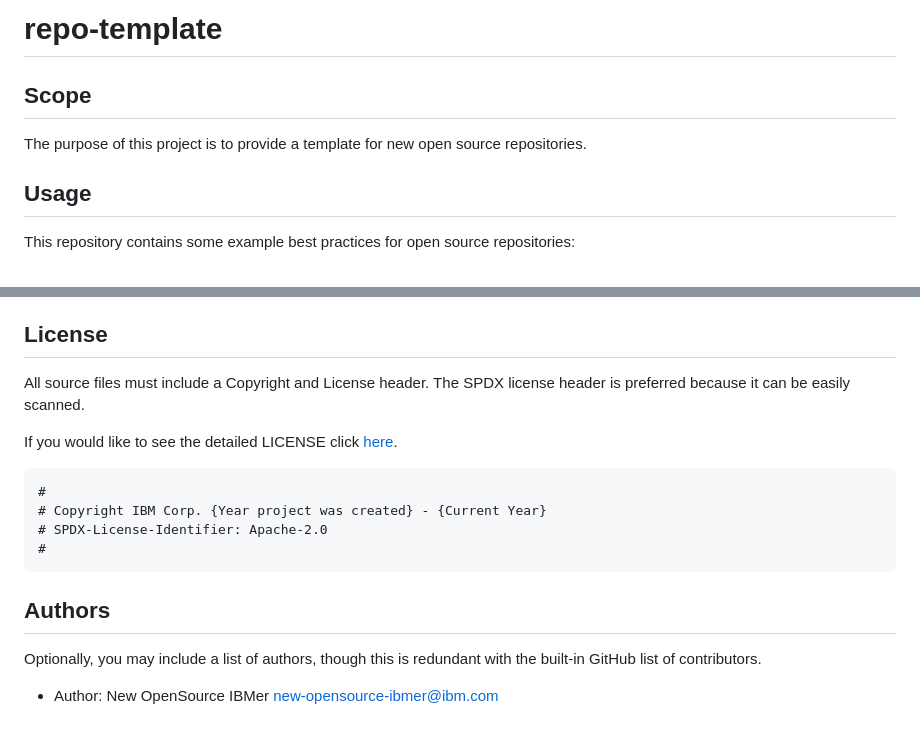
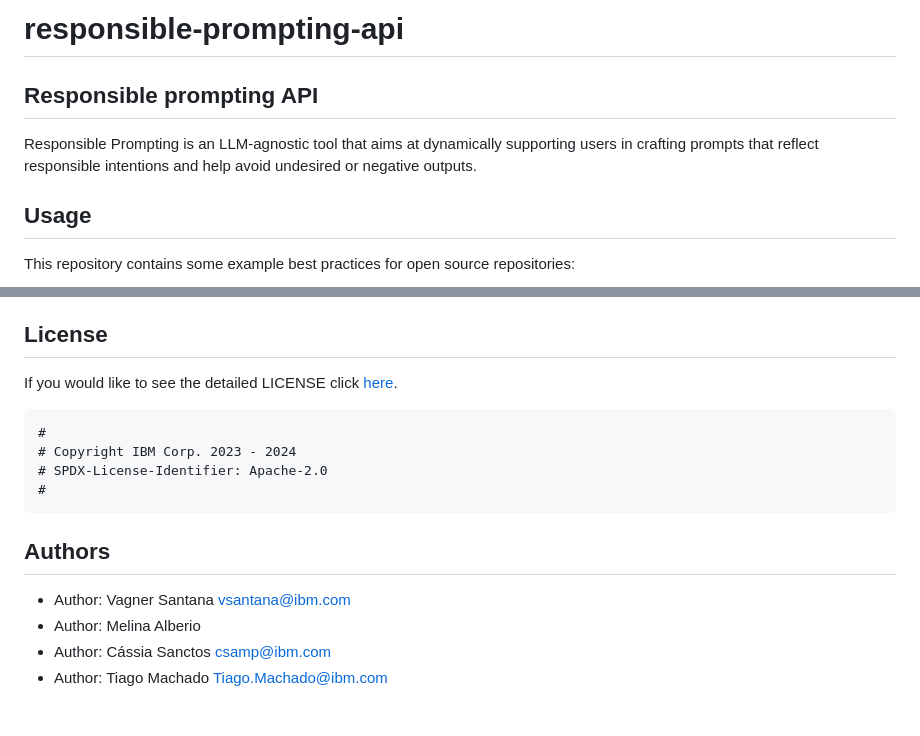
Before and after one commit to Mystic-Slice/responsible-prompting-api, a Markdown page: README.md, 2 parts joined by grey strips. Drawn GitHub-style.

````diff
--- a/README.md
+++ b/README.md
@@ -1,13 +1,13 @@
 <!-- This should be the location of the title of the repository, normally the short name -->
-# repo-template
+# responsible-prompting-api
 
 <!-- Build Status, is a great thing to have at the top of your repository, it shows that you take your CI/CD as first class citizens -->
 <!-- [![Build Status](https://travis-ci.org/jjasghar/ibm-cloud-cli.svg?branch=master)](https://travis-ci.org/jjasghar/ibm-cloud-cli) -->
 
 <!-- Not always needed, but a scope helps the user understand in a short sentance like below, why this repo exists -->
-## Scope
+## Responsible prompting API
 
-The purpose of this project is to provide a template for new open source repositories.
+Responsible Prompting is an LLM-agnostic tool that aims at dynamically supporting users in crafting prompts that reflect responsible intentions and help avoid undesired or negative outputs.
 
 <!-- A more detailed Usage or detailed explaination of the repository here -->
 ## Usage
@@ -56,22 +56,22 @@ example:
 
 ## License
 
-All source files must include a Copyright and License header. The SPDX license header is
-preferred because it can be easily scanned.
+<!-- All source files must include a Copyright and License header. The SPDX license header is
+preferred because it can be easily scanned. -->
 
 If you would like to see the detailed LICENSE click [here](LICENSE).
 
 ```text
 #
-# Copyright IBM Corp. {Year project was created} - {Current Year}
+# Copyright IBM Corp. 2023 - 2024
 # SPDX-License-Identifier: Apache-2.0
 #
 ```
 ## Authors
 
-Optionally, you may include a list of authors, though this is redundant with the built-in
-GitHub list of contributors.
-
-- Author: New OpenSource IBMer <new-opensource-ibmer@ibm.com>
+- Author: Vagner Santana vsantana@ibm.com
+- Author: Melina Alberio
+- Author: Cássia Sanctos csamp@ibm.com
+- Author: Tiago Machado Tiago.Machado@ibm.com
 
 [issues]: https://github.com/IBM/repo-template/issues/new
````
